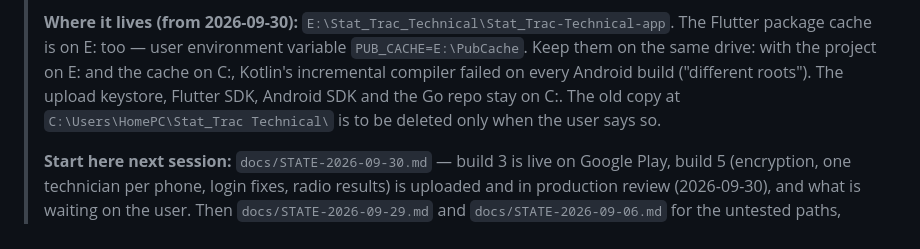
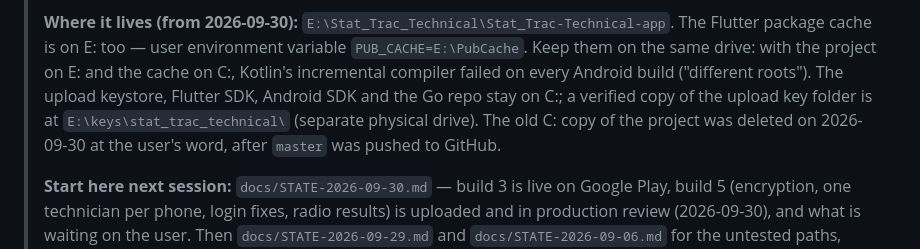
Before and after one commit to MorphineLLF/stat_trac_technical_mobile, a Markdown page: CLAUDE.md, the part around the change. GitHub-like rendering.

Commit message:
docs: old C: copy deleted; upload key has a copy on E:
Co-Authored-By: Claude Opus 5.5 <noreply@anthropic.com>

```diff
--- a/CLAUDE.md
+++ b/CLAUDE.md
@@ -25,8 +25,10 @@
 > `PUB_CACHE=E:\PubCache`. Keep them on the same drive: with the project on E:
 > and the cache on C:, Kotlin's incremental compiler failed on every Android
 > build ("different roots"). The upload keystore, Flutter SDK, Android SDK and
-> the Go repo stay on C:. The old copy at `C:\Users\HomePC\Stat_Trac Technical\`
-> is to be deleted only when the user says so.
+> the Go repo stay on C:; a verified copy of the upload key folder is at
+> `E:\keys\stat_trac_technical\` (separate physical drive). The old C: copy
+> of the project was deleted on 2026-09-30 at the user's word, after `master`
+> was pushed to GitHub.
 >
 > **Start here next session:** `docs/STATE-2026-09-30.md` — build 3 is live
 > on Google Play, build 5 (encryption, one technician per phone, login fixes,
```
